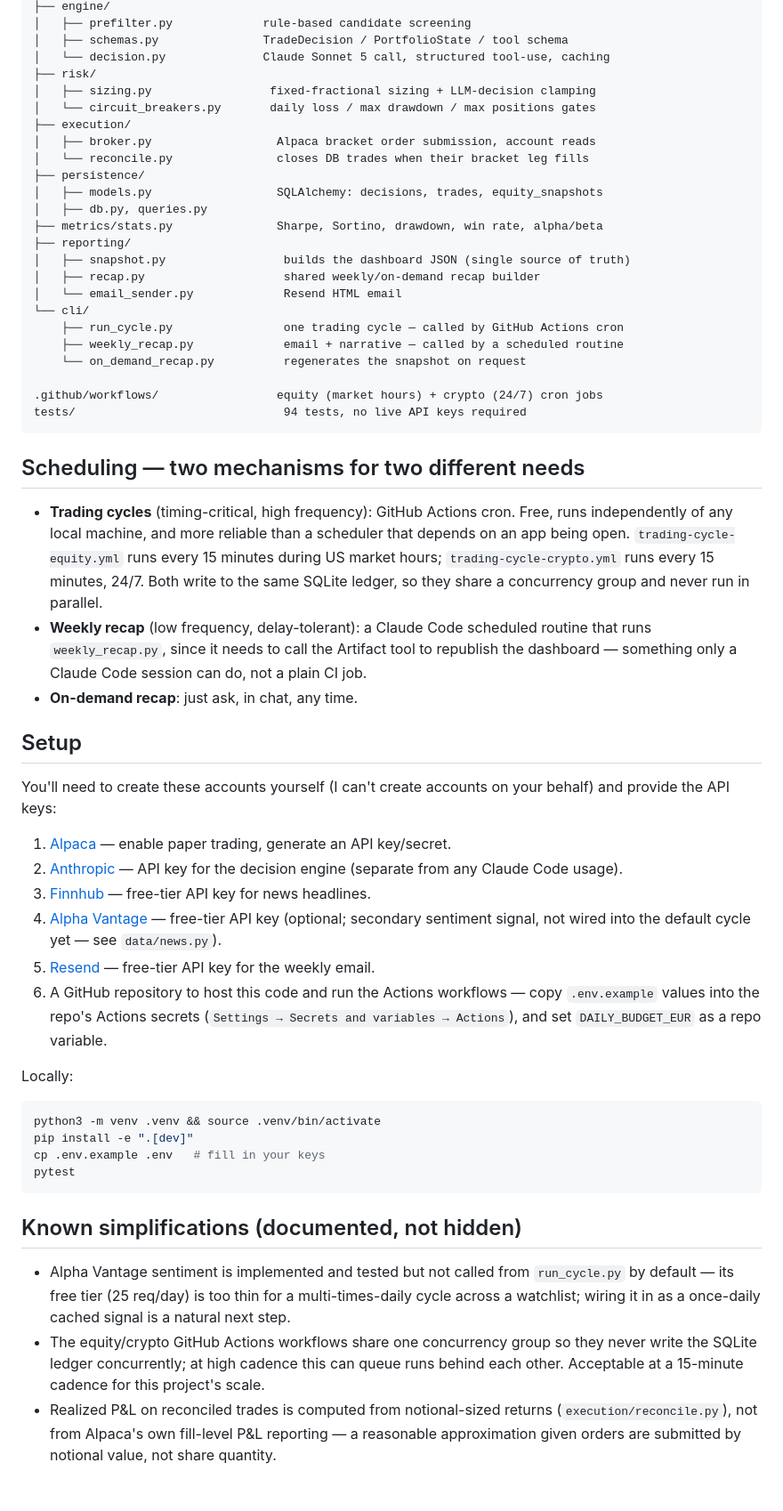
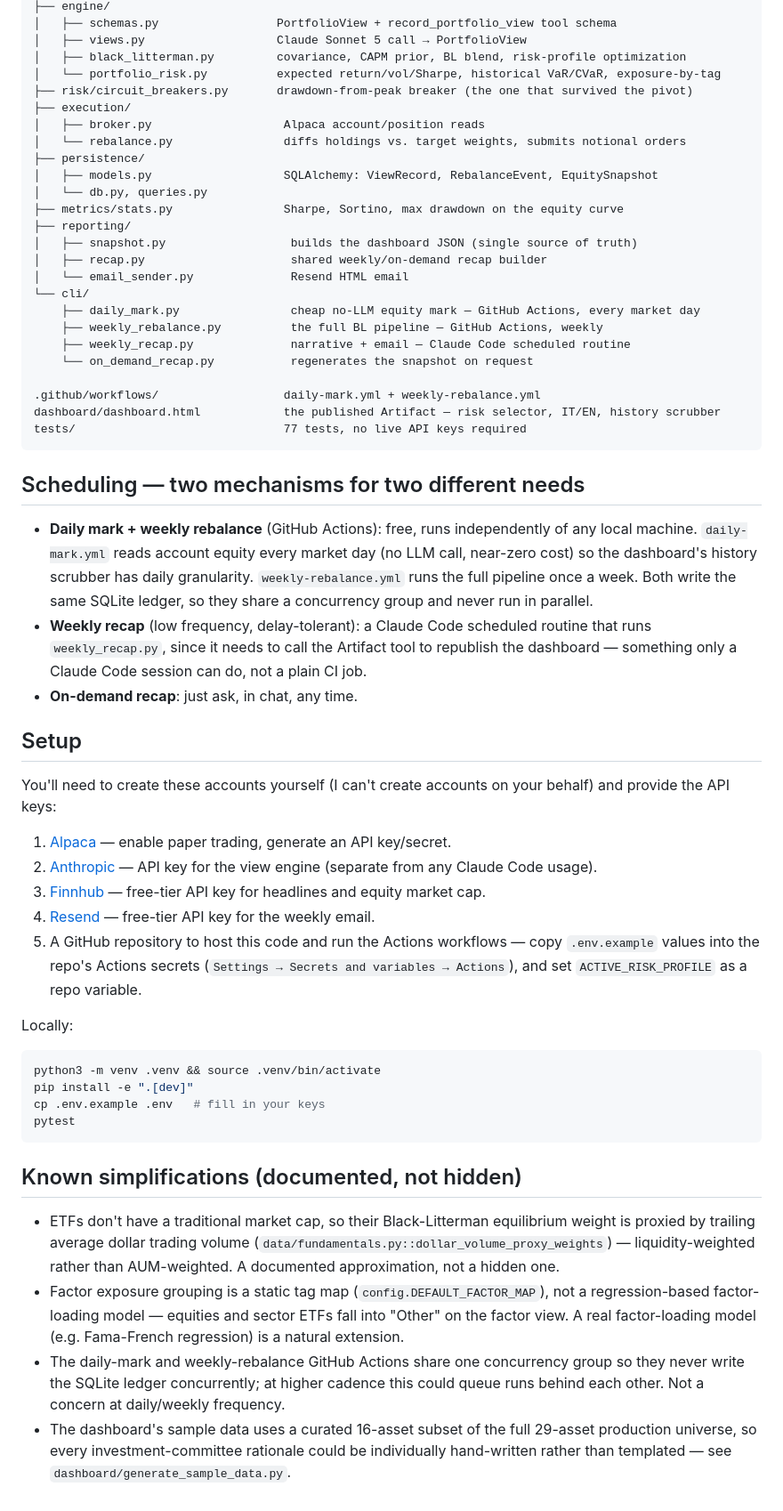
Before and after one commit to miottogiovanni8-design/ink-ledger, a Markdown page: README.md, the part around one of its changes. Shown at 89% size. Drawn GitHub-style.

````diff
--- a/README.md
+++ b/README.md
@@ -77,38 +96,39 @@ src/trading_desk/
 ├── engine/
-│   ├── prefilter.py             rule-based candidate screening
-│   ├── schemas.py               TradeDecision / PortfolioState / tool schema
-│   └── decision.py              Claude Sonnet 5 call, structured tool-use, caching
-├── risk/
-│   ├── sizing.py                 fixed-fractional sizing + LLM-decision clamping
-│   └── circuit_breakers.py       daily loss / max drawdown / max positions gates
+│   ├── schemas.py                 PortfolioView + record_portfolio_view tool schema
+│   ├── views.py                   Claude Sonnet 5 call → PortfolioView
+│   ├── black_litterman.py         covariance, CAPM prior, BL blend, risk-profile optimization
+│   └── portfolio_risk.py          expected return/vol/Sharpe, historical VaR/CVaR, exposure-by-tag
+├── risk/circuit_breakers.py       drawdown-from-peak breaker (the one that survived the pivot)
 ├── execution/
-│   ├── broker.py                  Alpaca bracket order submission, account reads
-│   └── reconcile.py               closes DB trades when their bracket leg fills
+│   ├── broker.py                   Alpaca account/position reads
+│   └── rebalance.py                diffs holdings vs. target weights, submits notional orders
 ├── persistence/
-│   ├── models.py                  SQLAlchemy: decisions, trades, equity_snapshots
-│   ├── db.py, queries.py
-├── metrics/stats.py               Sharpe, Sortino, drawdown, win rate, alpha/beta
+│   ├── models.py                   SQLAlchemy: ViewRecord, RebalanceEvent, EquitySnapshot
+│   └── db.py, queries.py
+├── metrics/stats.py                Sharpe, Sortino, max drawdown on the equity curve
 ├── reporting/
-│   ├── snapshot.py                 builds the dashboard JSON (single source of truth)
-│   ├── recap.py                    shared weekly/on-demand recap builder
-│   └── email_sender.py             Resend HTML email
+│   ├── snapshot.py                  builds the dashboard JSON (single source of truth)
+│   ├── recap.py                     shared weekly/on-demand recap builder
+│   └── email_sender.py              Resend HTML email
 └── cli/
-    ├── run_cycle.py                one trading cycle — called by GitHub Actions cron
-    ├── weekly_recap.py             email + narrative — called by a scheduled routine
-    └── on_demand_recap.py          regenerates the snapshot on request
+    ├── daily_mark.py                cheap no-LLM equity mark — GitHub Actions, every market day
+    ├── weekly_rebalance.py          the full BL pipeline — GitHub Actions, weekly
+    ├── weekly_recap.py              narrative + email — Claude Code scheduled routine
+    └── on_demand_recap.py           regenerates the snapshot on request
 
-.github/workflows/                 equity (market hours) + crypto (24/7) cron jobs
-tests/                              94 tests, no live API keys required
+.github/workflows/                  daily-mark.yml + weekly-rebalance.yml
+dashboard/dashboard.html            the published Artifact — risk selector, IT/EN, history scrubber
+tests/                              77 tests, no live API keys required
 ```
 
 ## Scheduling — two mechanisms for two different needs
 
-- **Trading cycles** (timing-critical, high frequency): GitHub Actions cron.
-  Free, runs independently of any local machine, and more reliable than a
-  scheduler that depends on an app being open. `trading-cycle-equity.yml`
-  runs every 15 minutes during US market hours; `trading-cycle-crypto.yml`
-  runs every 15 minutes, 24/7. Both write to the same SQLite ledger, so they
-  share a concurrency group and never run in parallel.
+- **Daily mark + weekly rebalance** (GitHub Actions): free, runs
+  independently of any local machine. `daily-mark.yml` reads account equity
+  every market day (no LLM call, near-zero cost) so the dashboard's history
+  scrubber has daily granularity. `weekly-rebalance.yml` runs the full
+  pipeline once a week. Both write the same SQLite ledger, so they share a
+  concurrency group and never run in parallel.
 - **Weekly recap** (low frequency, delay-tolerant): a Claude Code scheduled
   routine that runs `weekly_recap.py`, since it needs to call the Artifact
   tool to republish the dashboard — something only a Claude Code session can
@@ -122,17 +142,15 @@ your behalf) and provide the API keys:
 
 1. [Alpaca](https://alpaca.markets) — enable paper trading, generate an API
    key/secret.
-2. [Anthropic](https://console.anthropic.com) — API key for the decision
-   engine (separate from any Claude Code usage).
-3. [Finnhub](https://finnhub.io) — free-tier API key for news headlines.
-4. [Alpha Vantage](https://www.alphavantage.co) — free-tier API key
-   (optional; secondary sentiment signal, not wired into the default cycle
-   yet — see `data/news.py`).
-5. [Resend](https://resend.com) — free-tier API key for the weekly email.
-6. A GitHub repository to host this code and run the Actions workflows —
+2. [Anthropic](https://console.anthropic.com) — API key for the view engine
+   (separate from any Claude Code usage).
+3. [Finnhub](https://finnhub.io) — free-tier API key for headlines and
+   equity market cap.
+4. [Resend](https://resend.com) — free-tier API key for the weekly email.
+5. A GitHub repository to host this code and run the Actions workflows —
    copy `.env.example` values into the repo's Actions secrets (`Settings →
-   Secrets and variables → Actions`), and set `DAILY_BUDGET_EUR` as a repo
-   variable.
+   Secrets and variables → Actions`), and set `ACTIVE_RISK_PROFILE` as a
+   repo variable.
 
 Locally:
 
@@ -145,15 +163,20 @@ pytest
 
 ## Known simplifications (documented, not hidden)
 
-- Alpha Vantage sentiment is implemented and tested but not called from
-  `run_cycle.py` by default — its free tier (25 req/day) is too thin for a
-  multi-times-daily cycle across a watchlist; wiring it in as a once-daily
-  cached signal is a natural next step.
-- The equity/crypto GitHub Actions workflows share one concurrency group so
-  they never write the SQLite ledger concurrently; at high cadence this can
-  queue runs behind each other. Acceptable at a 15-minute cadence for this
-  project's scale.
-- Realized P&L on reconciled trades is computed from notional-sized returns
-  (`execution/reconcile.py`), not from Alpaca's own fill-level P&L reporting
-  — a reasonable approximation given orders are submitted by notional value,
-  not share quantity.
+- ETFs don't have a traditional market cap, so their Black-Litterman
+  equilibrium weight is proxied by trailing average dollar trading volume
+  (`data/fundamentals.py::dollar_volume_proxy_weights`) — liquidity-weighted
+  rather than AUM-weighted. A documented approximation, not a hidden one.
+- Factor exposure grouping is a static tag map
+  (`config.DEFAULT_FACTOR_MAP`), not a regression-based factor-loading
+  model — equities and sector ETFs fall into "Other" on the factor view.
+  A real factor-loading model (e.g. Fama-French regression) is a natural
+  extension.
+- The daily-mark and weekly-rebalance GitHub Actions share one concurrency
+  group so they never write the SQLite ledger concurrently; at higher
+  cadence this could queue runs behind each other. Not a concern at
+  daily/weekly frequency.
+- The dashboard's sample data uses a curated 16-asset subset of the full
+  29-asset production universe, so every investment-committee rationale
+  could be individually hand-written rather than templated — see
+  `dashboard/generate_sample_data.py`.
````
Also changed, not shown: other parts of README.md (+65 -46 lines).
